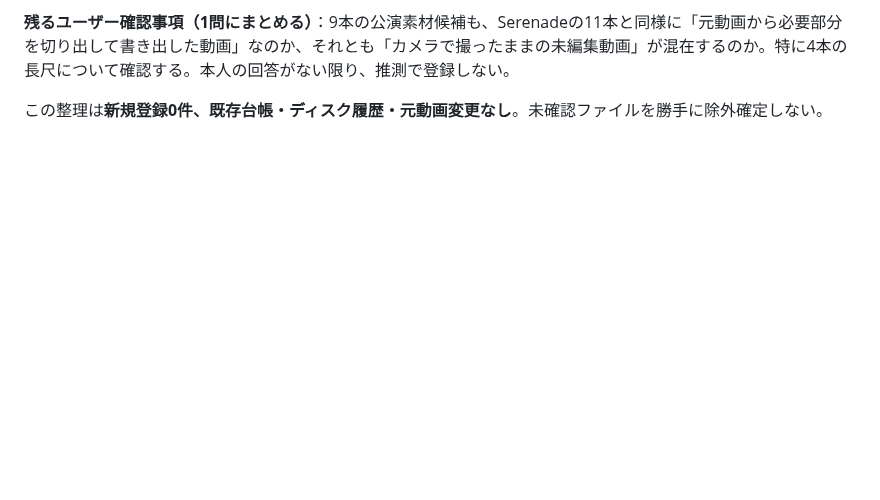
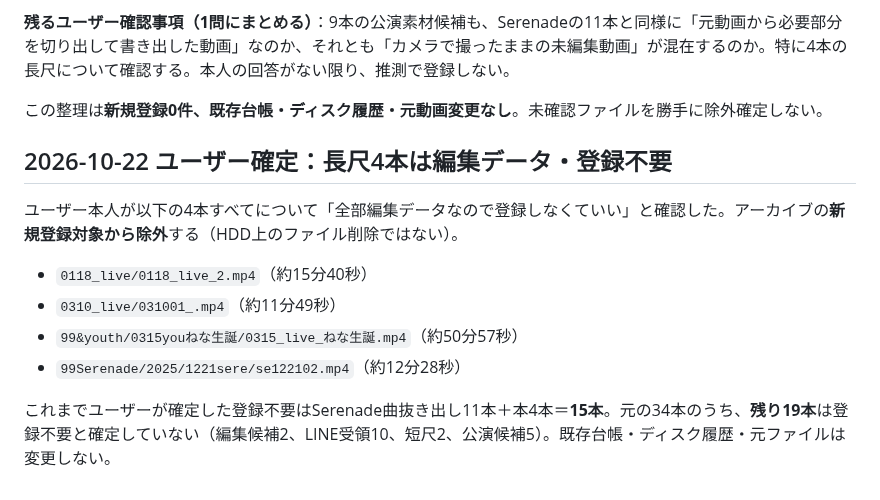
Before and after one commit to zinnbei1207/setsuna-video-archive, a Markdown page: docs/2026-review-queue.md, the part around the change. Rendered like a GitHub page; blank space fills up the shorter version.

Commit message:
docs: exclude four user-confirmed edited long-form videos

```diff
--- a/docs/2026-review-queue.md
+++ b/docs/2026-review-queue.md
@@ -357,3 +357,14 @@ Macで取得済みの `archive_probe_fixed_20261022_021339.zip` の個別レポ
 **残るユーザー確認事項（1問にまとめる）**：9本の公演素材候補も、Serenadeの11本と同様に「元動画から必要部分を切り出して書き出した動画」なのか、それとも「カメラで撮ったままの未編集動画」が混在するのか。特に4本の長尺について確認する。本人の回答がない限り、推測で登録しない。
 
 この整理は**新規登録0件、既存台帳・ディスク履歴・元動画変更なし**。未確認ファイルを勝手に除外確定しない。
+
+## 2026-10-22 ユーザー確定：長尺4本は編集データ・登録不要
+
+ユーザー本人が以下の4本すべてについて「全部編集データなので登録しなくていい」と確認した。アーカイブの**新規登録対象から除外**する（HDD上のファイル削除ではない）。
+
+- `0118_live/0118_live_2.mp4`（約15分40秒）
+- `0310_live/031001_.mp4`（約11分49秒）
+- `99&youth/0315youねな生誕/0315_live_ねな生誕.mp4`（約50分57秒）
+- `99Serenade/2025/1221sere/se122102.mp4`（約12分28秒）
+
+これまでユーザーが確定した登録不要はSerenade曲抜き出し11本＋本4本＝**15本**。元の34本のうち、**残り19本**は登録不要と確定していない（編集候補2、LINE受領10、短尺2、公演候補5）。既存台帳・ディスク履歴・元ファイルは変更しない。
```
